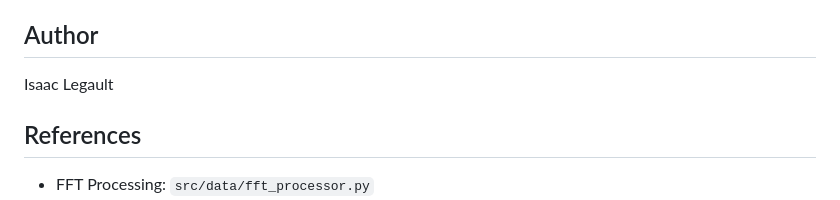
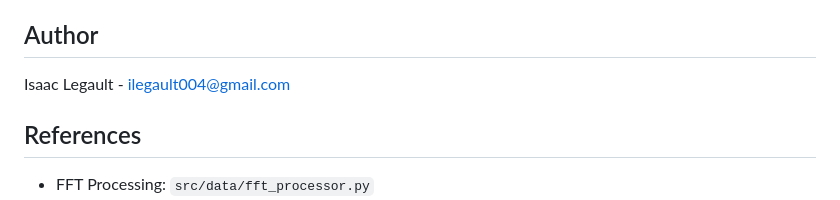
Before and after one commit to ilegault/AirLeakDetection, a Markdown page: README.md, the part around the change. Drawn GitHub-style.

Commit message:
Update author information in README.md

```diff
--- a/README.md
+++ b/README.md
@@ -297,7 +297,7 @@ MIT License - see [LICENSE](LICENSE) for details.
 
 ## Author
 
-Isaac Legault
+Isaac Legault - ilegault004@gmail.com
 
 ## References
 
```
